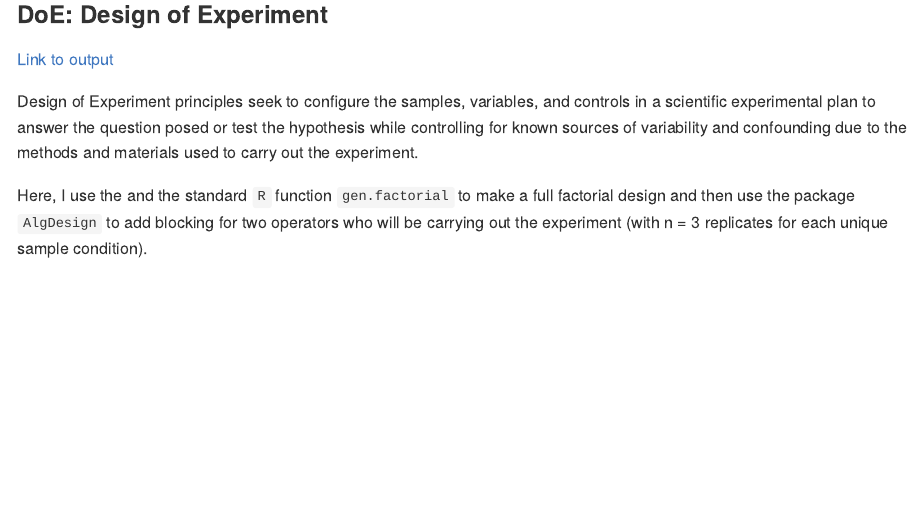
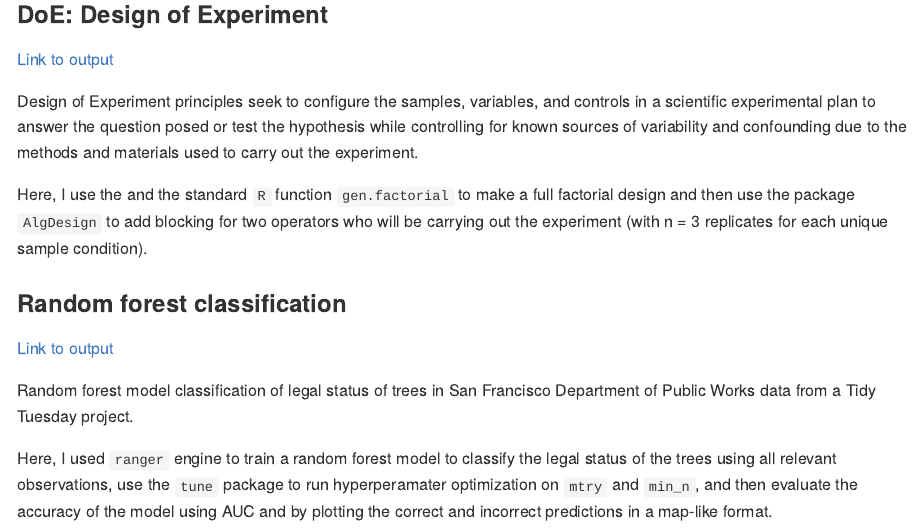
Before and after one commit to pdcherry/statistics, an R Markdown document (README.Rmd): the page in a window 1100 px wide, from 610 px down before the commit and from 630 px down after it, so that both start at the same text. The pictures show the output file README.md that the author committed with the source, drawn offline in the style of GitHub.

Commit message:
add random forest classification to readme toc

```diff
--- a/README.Rmd
+++ b/README.Rmd
@@ -33,3 +33,11 @@ I use estimated marginal means to estimate the effect sizes when:
 Design of Experiment principles seek to configure the samples, variables, and controls in a scientific experimental plan to answer the question posed or test the hypothesis while controlling for known sources of variability and confounding due to the methods and materials used to carry out the experiment.
 
 Here, I use the and the standard `R` function `gen.factorial` to make a full factorial design and then use the package `AlgDesign` to add blocking for two operators who will be carrying out the experiment (with n = 3 replicates for each unique sample condition).
+
+### Random forest classification
+
+[Link to output](https://github.com/pdcherry/statistics/blob/main/random_forest_hyperparameters.md)
+
+Random forest model classification of legal status of trees in San Francisco Department of Public Works data from a Tidy Tuesday project.
+
+Here, I used `ranger` engine to train a random forest model to classify the legal status of the trees using all relevant observations, use the `tune` package to run hyperperamater optimization on `mtry` and `min_n`, and then evaluate the accuracy of the model using AUC and by plotting the correct and incorrect predictions in a map-like format.
```
Also changed, not shown: README.md.
